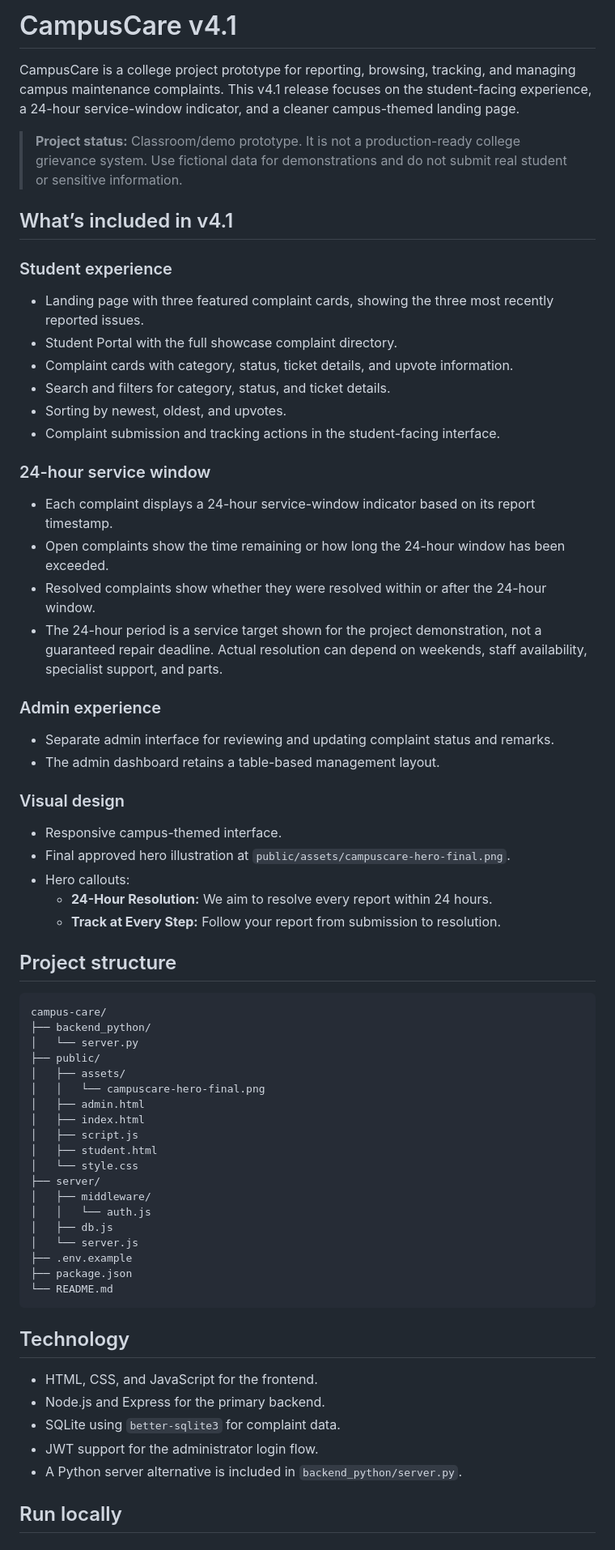
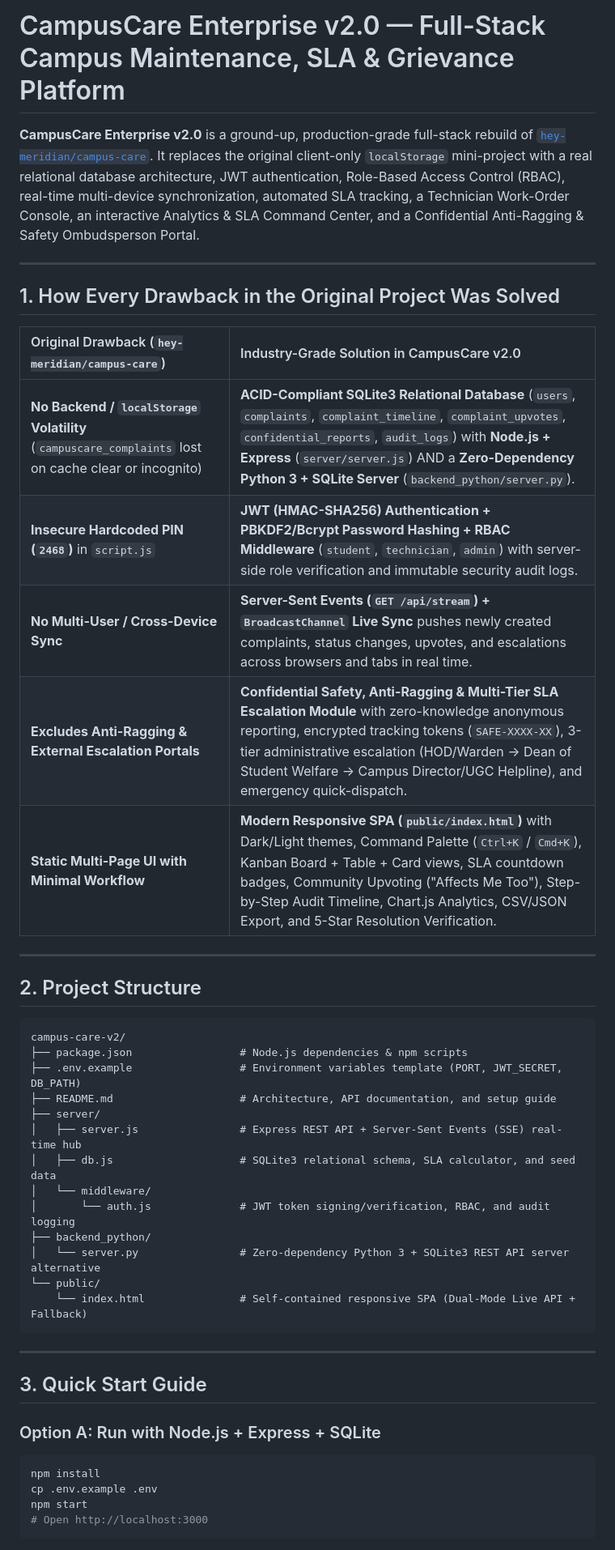
Before and after one commit to hey-meridian/campus-care, a Markdown page: README.md, the part around one of its changes. Shown at 81% size. Drawn GitHub-style.

````diff
--- a/README.md
+++ b/README.md
@@ -1,67 +1,48 @@
-# CampusCare v4.1
+# CampusCare Enterprise v2.0 — Full-Stack Campus Maintenance, SLA & Grievance Platform
 
-CampusCare is a college project prototype for reporting, browsing, tracking, and managing campus maintenance complaints. This v4.1 release focuses on the student-facing experience, a 24-hour service-window indicator, and a cleaner campus-themed landing page.
+**CampusCare Enterprise v2.0** is a ground-up, production-grade full-stack rebuild of [`hey-meridian/campus-care`](https://github.com/hey-meridian/campus-care). It replaces the original client-only `localStorage` mini-project with a real relational database architecture, JWT authentication, Role-Based Access Control (RBAC), real-time multi-device synchronization, automated SLA tracking, a Technician Work-Order Console, an interactive Analytics & SLA Command Center, and a Confidential Anti-Ragging & Safety Ombudsperson Portal.
 
-> **Project status:** Classroom/demo prototype. It is not a production-ready college grievance system. Use fictional data for demonstrations and do not submit real student or sensitive information.
+---
 
-## What’s included in v4.1
+## 1. How Every Drawback in the Original Project Was Solved
 
-### Student experience
-- Landing page with three featured complaint cards, showing the three most recently reported issues.
-- Student Portal with the full showcase complaint directory.
-- Complaint cards with category, status, ticket details, and upvote information.
-- Search and filters for category, status, and ticket details.
-- Sorting by newest, oldest, and upvotes.
-- Complaint submission and tracking actions in the student-facing interface.
+| Original Drawback (`hey-meridian/campus-care`) | Industry-Grade Solution in CampusCare v2.0 |
+| :--- | :--- |
+| **No Backend / `localStorage` Volatility** (`campuscare_complaints` lost on cache clear or incognito) | **ACID-Compliant SQLite3 Relational Database** (`users`, `complaints`, `complaint_timeline`, `complaint_upvotes`, `confidential_reports`, `audit_logs`) with **Node.js + Express** (`server/server.js`) AND a **Zero-Dependency Python 3 + SQLite Server** (`backend_python/server.py`). |
+| **Insecure Hardcoded PIN (`2468`)** in `script.js` | **JWT (HMAC-SHA256) Authentication + PBKDF2/Bcrypt Password Hashing + RBAC Middleware** (`student`, `technician`, `admin`) with server-side role verification and immutable security audit logs. |
+| **No Multi-User / Cross-Device Sync** | **Server-Sent Events (`GET /api/stream`) + `BroadcastChannel` Live Sync** pushes newly created complaints, status changes, upvotes, and escalations across browsers and tabs in real time. |
+| **Excludes Anti-Ragging & External Escalation Portals** | **Confidential Safety, Anti-Ragging & Multi-Tier SLA Escalation Module** with zero-knowledge anonymous reporting, encrypted tracking tokens (`SAFE-XXXX-XX`), 3-tier administrative escalation (HOD/Warden -> Dean of Student Welfare -> Campus Director/UGC Helpline), and emergency quick-dispatch. |
+| **Static Multi-Page UI with Minimal Workflow** | **Modern Responsive SPA (`public/index.html`)** with Dark/Light themes, Command Palette (`Ctrl+K` / `Cmd+K`), Kanban Board + Table + Card views, SLA countdown badges, Community Upvoting ("Affects Me Too"), Step-by-Step Audit Timeline, Chart.js Analytics, CSV/JSON Export, and 5-Star Resolution Verification. |
 
-### 24-hour service window
-- Each complaint displays a 24-hour service-window indicator based on its report timestamp.
-- Open complaints show the time remaining or how long the 24-hour window has been exceeded.
-- Resolved complaints show whether they were resolved within or after the 24-hour window.
-- The 24-hour period is a service target shown for the project demonstration, not a guaranteed repair deadline. Actual resolution can depend on weekends, staff availability, specialist support, and parts.
+---
 
-### Admin experience
-- Separate admin interface for reviewing and updating complaint status and remarks.
-- The admin dashboard retains a table-based management layout.
-
-### Visual design
-- Responsive campus-themed interface.
-- Final approved hero illustration at `public/assets/campuscare-hero-final.png`.
-- Hero callouts:
-  - **24-Hour Resolution:** We aim to resolve every report within 24 hours.
-  - **Track at Every Step:** Follow your report from submission to resolution.
-
-## Project structure
+## 2. Project Structure
 
 ```text
-campus-care/
+campus-care-v2/
+├── package.json                 # Node.js dependencies & npm scripts
+├── .env.example                 # Environment variables template (PORT, JWT_SECRET, DB_PATH)
+├── README.md                    # Architecture, API documentation, and setup guide
+├── server/
+│   ├── server.js                # Express REST API + Server-Sent Events (SSE) real-time hub
+│   ├── db.js                    # SQLite3 relational schema, SLA calculator, and seed data
+│   └── middleware/
+│       └── auth.js              # JWT token signing/verification, RBAC, and audit logging
 ├── backend_python/
-│   └── server.py
-├── public/
-│   ├── assets/
-│   │   └── campuscare-hero-final.png
-│   ├── admin.html
-│   ├── index.html
-│   ├── script.js
-│   ├── student.html
-│   └── style.css
-├── server/
-│   ├── middleware/
-│   │   └── auth.js
-│   ├── db.js
-│   └── server.js
-├── .env.example
-├── package.json
-└── README.md
+│   └── server.py                # Zero-dependency Python 3 + SQLite3 REST API server alternative
+└── public/
+    └── index.html               # Self-contained responsive SPA (Dual-Mode Live API + Fallback)
 ```
 
-## Technology
+---
 
-- HTML, CSS, and JavaScript for the frontend.
-- Node.js and Express for the primary backend.
-- SQLite using `better-sqlite3` for complaint data.
-- JWT support for the administrator login flow.
-- A Python server alternative is included in `backend_python/server.py`.
+## 3. Quick Start Guide
 
-## Run locally
+### Option A: Run with Node.js + Express + SQLite
+```bash
+npm install
+cp .env.example .env
+npm start
+# Open http://localhost:3000
+```
 
````
Also changed, not shown: other parts of README.md (+39 -56 lines).
